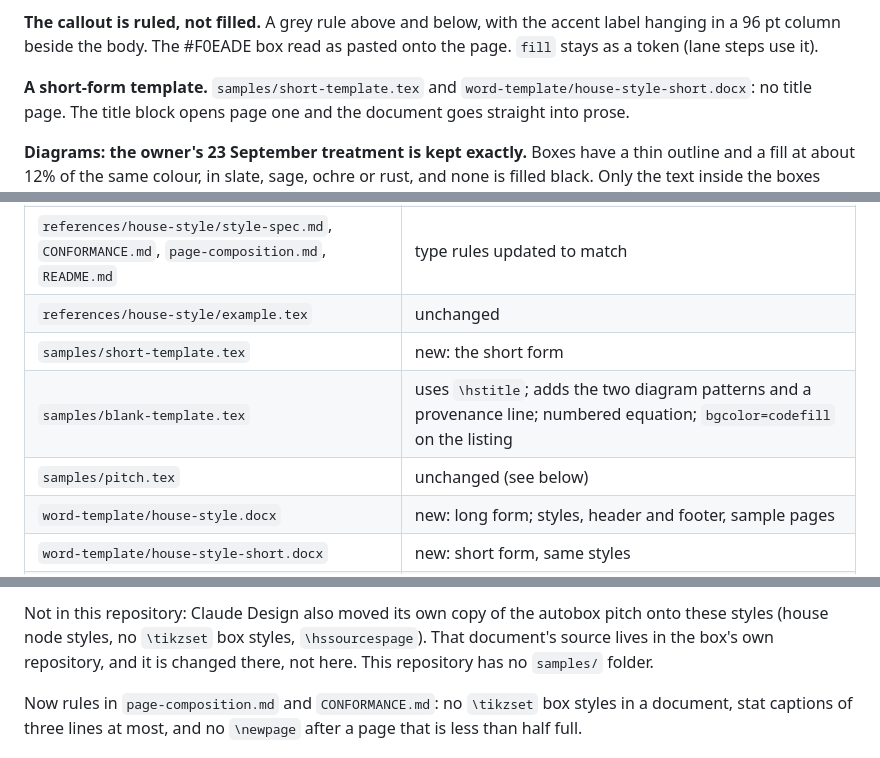
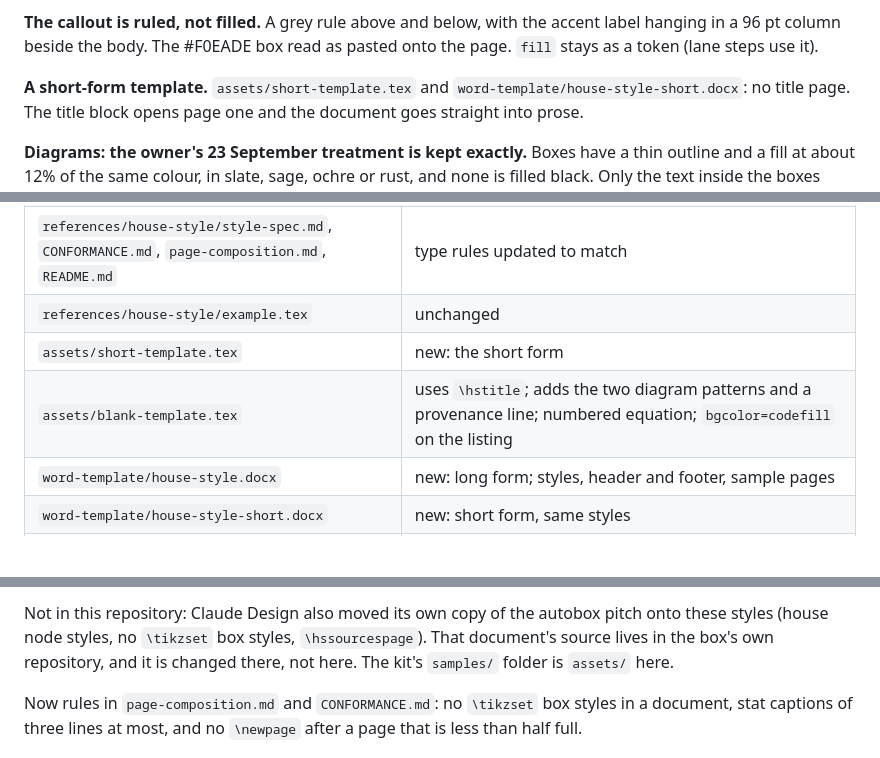
Before and after one commit to ihsan-sa/pdf-material-builder, a Markdown page: references/house-style/CHANGES.md, 3 parts joined by grey strips. Drawn GitHub-style; blank space fills up the shorter version.

Commit message:
Use this repository's paths in the v5 changelog
Co-Authored-By: Claude Opus 5.5 (1M context) <noreply@anthropic.com>
Claude-Session: https://claude.ai/code/session_01UiHLU5PSfYtvbU9aNiYacs

```diff
--- a/references/house-style/CHANGES.md
+++ b/references/house-style/CHANGES.md
@@ -64,7 +64,7 @@ field is one the document already sets, so nothing is left to fill in by hand.
 accent label hanging in a 96 pt column beside the body. The #F0EADE box read
 as pasted onto the page. `fill` stays as a token (lane steps use it).
 
-**A short-form template.** `samples/short-template.tex` and
+**A short-form template.** `assets/short-template.tex` and
 `word-template/house-style-short.docx`: no title page. The title block opens
 page one and the document goes straight into prose.
 
@@ -107,9 +107,8 @@ geometry, colours and every `hs*` TikZ style are as they were.
 | `references/house-style/house-style-template.html` | new v5 reference: seven pages, every block, self-contained |
 | `references/house-style/style-spec.md`, `CONFORMANCE.md`, `page-composition.md`, `README.md` | type rules updated to match |
 | `references/house-style/example.tex` | unchanged |
-| `samples/short-template.tex` | new: the short form |
-| `samples/blank-template.tex` | uses `\hstitle`; adds the two diagram patterns and a provenance line; numbered equation; `bgcolor=codefill` on the listing |
-| `samples/pitch.tex` | unchanged (see below) |
+| `assets/short-template.tex` | new: the short form |
+| `assets/blank-template.tex` | uses `\hstitle`; adds the two diagram patterns and a provenance line; numbered equation; `bgcolor=codefill` on the listing |
 | `word-template/house-style.docx` | new: long form; styles, header and footer, sample pages |
 | `word-template/house-style-short.docx` | new: short form, same styles |
 | `word-template/WORD-STYLES.md` | the Word interface: every style name and its job |
@@ -129,7 +128,7 @@ I reviewed the six pages built on these templates. Fixed in the kit:
 Not in this repository: Claude Design also moved its own copy of the autobox
 pitch onto these styles (house node styles, no `\tikzset` box styles,
 `\hssourcespage`). That document's source lives in the box's own repository,
-and it is changed there, not here. This repository has no `samples/` folder.
+and it is changed there, not here. The kit's `samples/` folder is `assets/` here.
 
 Now rules in `page-composition.md` and `CONFORMANCE.md`: no `\tikzset` box
 styles in a document, stat captions of three lines at most, and no
```
